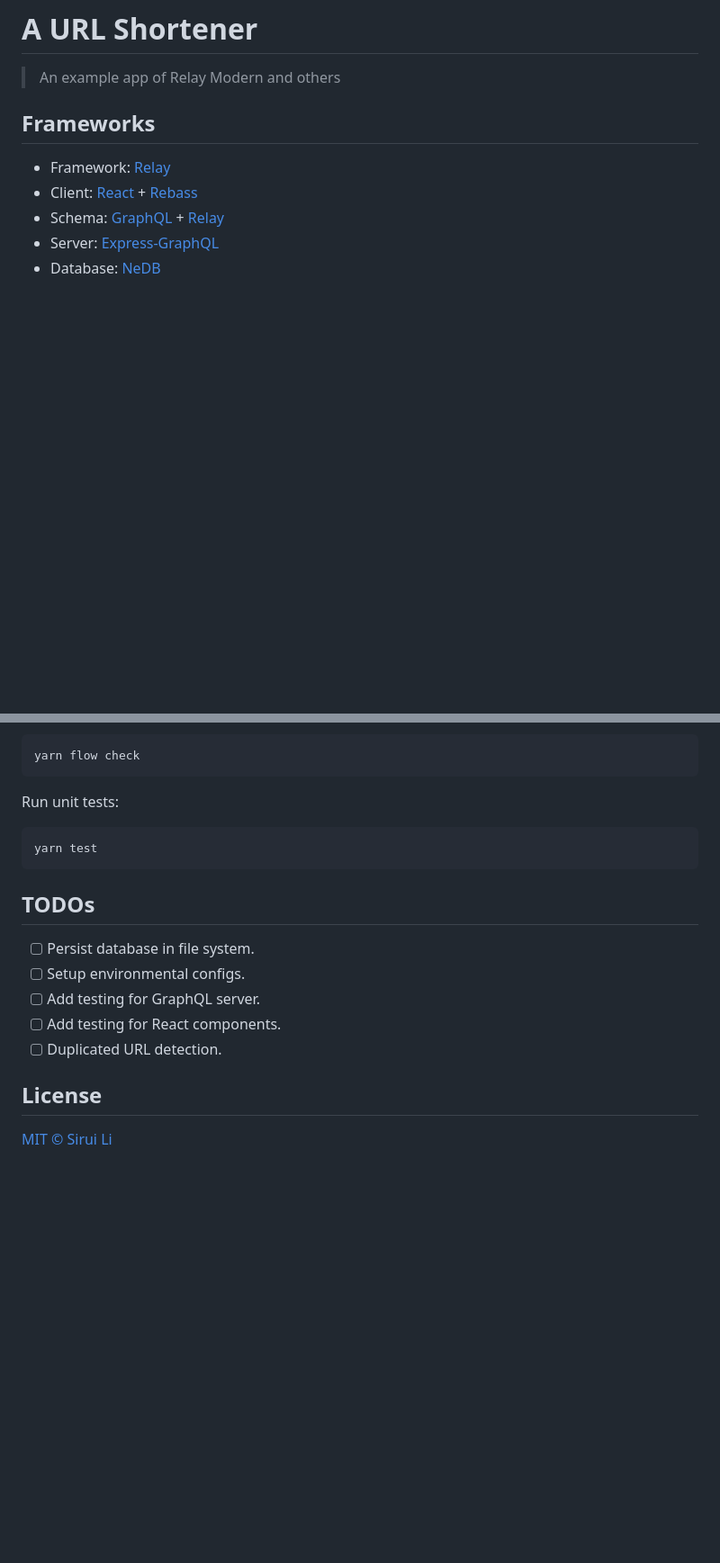
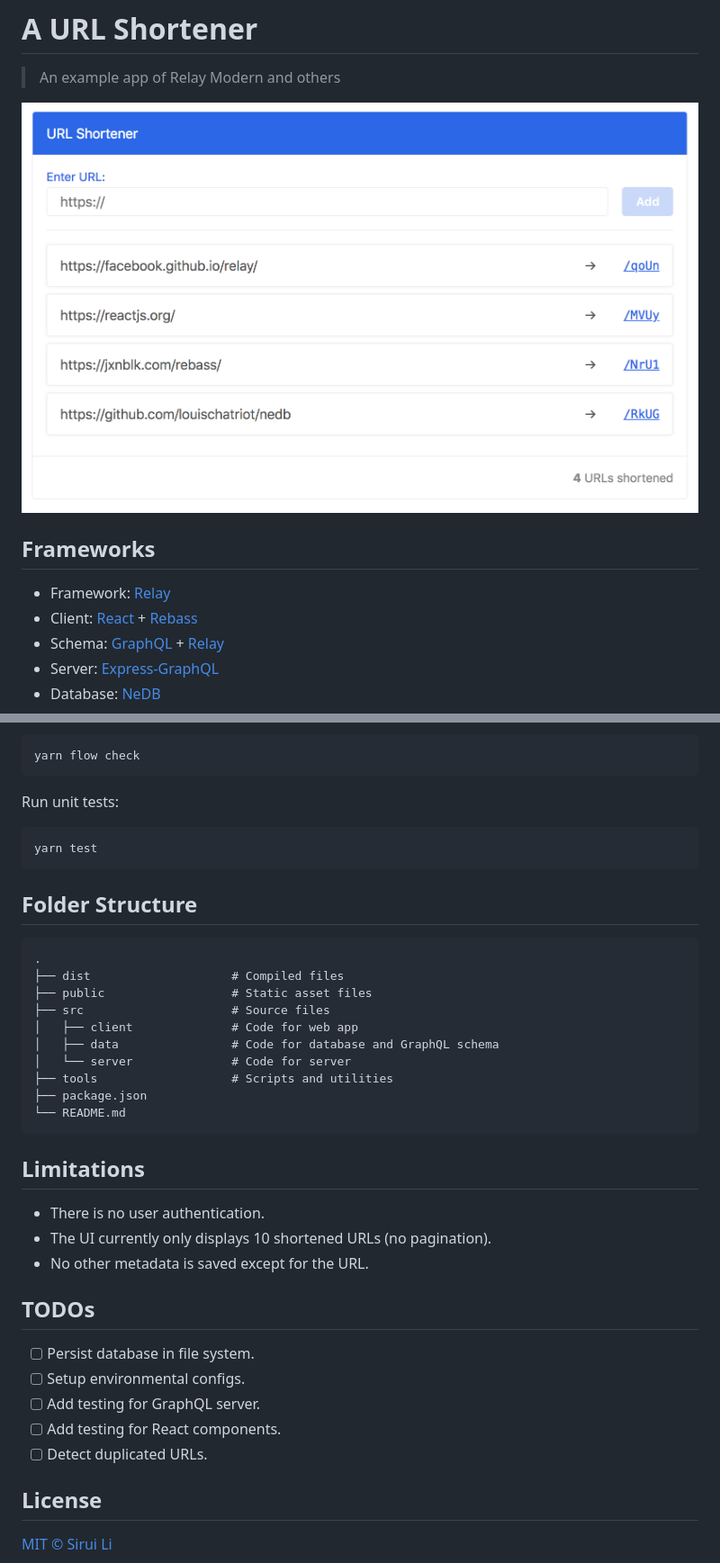
Before and after one commit to leethree/shortener, a Markdown page: README.md, 2 parts joined by grey strips. Shown: that part at 90% size. Drawn GitHub-style; pictures changed too: .github/screenshot.png (added); blank space fills up the shorter version.

Commit message:
Add more project information

````diff
--- a/README.md
+++ b/README.md
@@ -1,6 +1,8 @@
 # A URL Shortener
 
 > An example app of Relay Modern and others
+
+![Screenshot](.github/screenshot.png)
 
 ## Frameworks
 
@@ -89,13 +93,32 @@ Run unit tests:
 yarn test
 ```
 
+## Folder Structure
+
+    .
+    ├── dist                    # Compiled files
+    ├── public                  # Static asset files
+    ├── src                     # Source files
+    │   ├── client              # Code for web app
+    │   ├── data                # Code for database and GraphQL schema
+    │   └── server              # Code for server
+    ├── tools                   # Scripts and utilities
+    ├── package.json
+    └── README.md
+
+## Limitations
+
+- There is no user authentication.
+- The UI currently only displays 10 shortened URLs (no pagination).
+- No other metadata is saved except for the URL.
+
 ## TODOs
 
 - [ ] Persist database in file system.
 - [ ] Setup environmental configs.
 - [ ] Add testing for GraphQL server.
 - [ ] Add testing for React components.
-- [ ] Duplicated URL detection.
+- [ ] Detect duplicated URLs.
 
 ## License
 
````
Also changed, not shown: other parts of README.md (+2 -0 lines).
